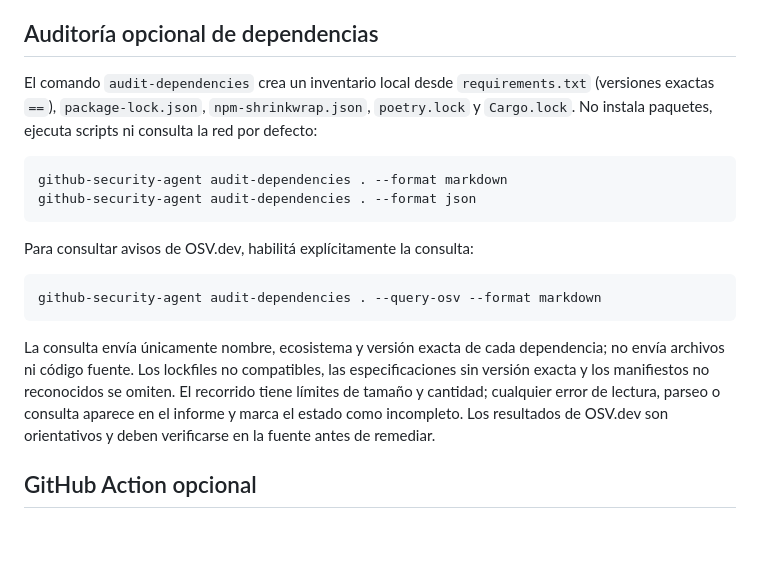
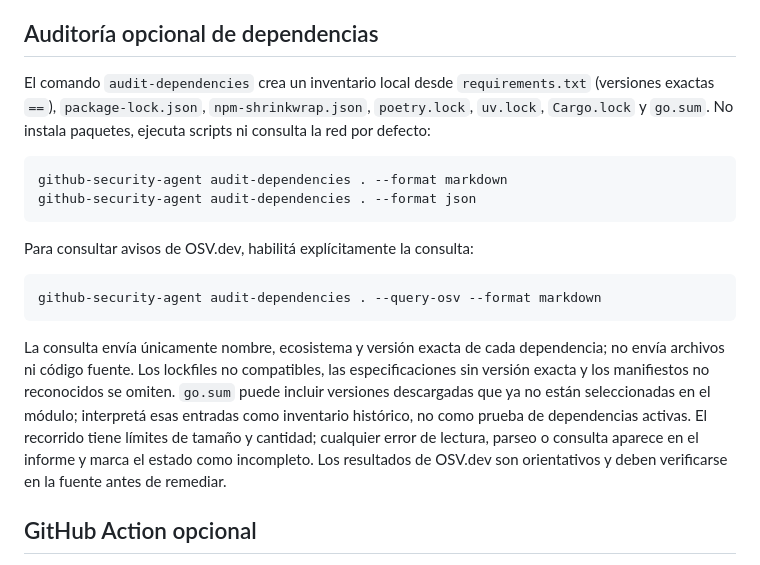
Before and after one commit to Lucioelpro22/github-security-agent, a Markdown page: README.md, the part around the change. Drawn GitHub-style; blank space fills up the shorter version.

Commit message:
Document uv and Go dependency coverage

````diff
--- a/README.md
+++ b/README.md
@@ -50,7 +50,7 @@ Si falta un permiso, una función de alertas no está disponible, hay un error d
 
 ## Auditoría opcional de dependencias
 
-El comando `audit-dependencies` crea un inventario local desde `requirements.txt` (versiones exactas `==`), `package-lock.json`, `npm-shrinkwrap.json`, `poetry.lock` y `Cargo.lock`. No instala paquetes, ejecuta scripts ni consulta la red por defecto:
+El comando `audit-dependencies` crea un inventario local desde `requirements.txt` (versiones exactas `==`), `package-lock.json`, `npm-shrinkwrap.json`, `poetry.lock`, `uv.lock`, `Cargo.lock` y `go.sum`. No instala paquetes, ejecuta scripts ni consulta la red por defecto:
 
 ```bash
 github-security-agent audit-dependencies . --format markdown
@@ -63,7 +63,7 @@ Para consultar avisos de OSV.dev, habilitá explícitamente la consulta:
 github-security-agent audit-dependencies . --query-osv --format markdown
 ```
 
-La consulta envía únicamente nombre, ecosistema y versión exacta de cada dependencia; no envía archivos ni código fuente. Los lockfiles no compatibles, las especificaciones sin versión exacta y los manifiestos no reconocidos se omiten. El recorrido tiene límites de tamaño y cantidad; cualquier error de lectura, parseo o consulta aparece en el informe y marca el estado como incompleto. Los resultados de OSV.dev son orientativos y deben verificarse en la fuente antes de remediar.
+La consulta envía únicamente nombre, ecosistema y versión exacta de cada dependencia; no envía archivos ni código fuente. Los lockfiles no compatibles, las especificaciones sin versión exacta y los manifiestos no reconocidos se omiten. `go.sum` puede incluir versiones descargadas que ya no están seleccionadas en el módulo; interpretá esas entradas como inventario histórico, no como prueba de dependencias activas. El recorrido tiene límites de tamaño y cantidad; cualquier error de lectura, parseo o consulta aparece en el informe y marca el estado como incompleto. Los resultados de OSV.dev son orientativos y deben verificarse en la fuente antes de remediar.
 
 ## GitHub Action opcional
 
````
